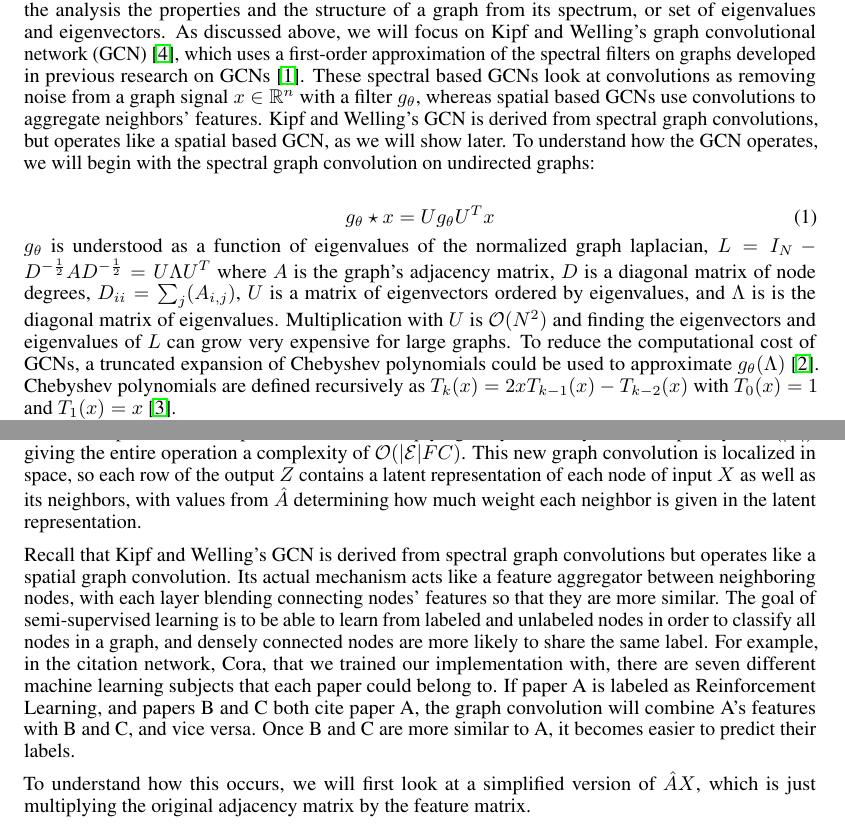
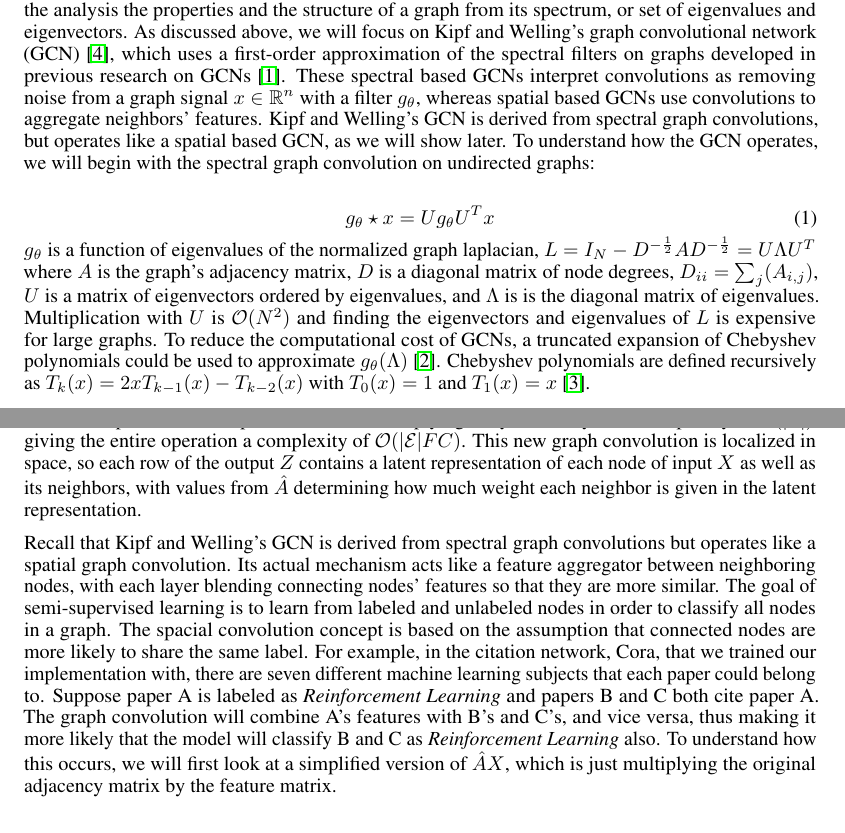
Before and after one commit to jaredraycoleman/cecs551-project, a LaTeX paper (final/main.tex, which reads final/gcn.tex): two parts of pages 3 and 4 of 9 before the commit and two parts of pages 3 and 4 of 8 after it, joined at a grey line, cut so that both start at the same text. Compiled offline with pdfLaTeX.

Commit message:
Minor updates

```diff
--- a/final/gcn.tex
+++ b/final/gcn.tex
@@ -1,12 +1,12 @@
 
 \section{Graph Convolutional Networks}
-Much of the research into deep learning with graphs is based on spectral graph theory, which is the analysis the properties and the structure of a graph from its spectrum, or set of eigenvalues and eigenvectors. As discussed above, we will focus on Kipf and Welling's graph convolutional network (GCN)~\cite{Kipf2016}, which uses a first-order approximation of the spectral filters on graphs developed in previous research on GCNs~\cite{Bruna2013}. These spectral based GCNs look at convolutions as removing noise from a graph signal $x \in \mathbb{R}^n$ with a filter $g_\theta$, whereas spatial based GCNs use convolutions to aggregate neighbors' features. Kipf and Welling's GCN is derived from spectral graph convolutions, but operates like a spatial based GCN, as we will show later. To understand how the GCN operates, we will begin with the spectral graph convolution on undirected graphs:
+Much of the research into deep learning with graphs is based on spectral graph theory, which is the analysis the properties and the structure of a graph from its spectrum, or set of eigenvalues and eigenvectors. As discussed above, we will focus on Kipf and Welling's graph convolutional network (GCN)~\cite{Kipf2016}, which uses a first-order approximation of the spectral filters on graphs developed in previous research on GCNs~\cite{Bruna2013}. These spectral based GCNs interpret convolutions as removing noise from a graph signal $x \in \mathbb{R}^n$ with a filter $g_\theta$, whereas spatial based GCNs use convolutions to aggregate neighbors' features. Kipf and Welling's GCN is derived from spectral graph convolutions, but operates like a spatial based GCN, as we will show later. To understand how the GCN operates, we will begin with the spectral graph convolution on undirected graphs:
 
 \begin{equation}
 \label{spectral_prop}
 g_\theta \star x = Ug_\theta U^Tx
 \end{equation}
-$g_\theta$ is understood as a function of eigenvalues of the normalized graph laplacian, $L = I_N - D^{-\frac{1}{2}}AD^{-\frac{1}{2}} = U\Lambda U^T$ where $A$ is the graph's adjacency matrix, $D$ is a diagonal matrix of node degrees, $D_{ii} = \sum_{j} (A_{i,j})$, $U$ is a matrix of eigenvectors ordered by eigenvalues, and $\Lambda$ is is the diagonal matrix of eigenvalues. Multiplication with $U$ is $\mathcal{O}(N^2) $ and finding the eigenvectors and eigenvalues of $L$ can grow very expensive for large graphs. To reduce
+$g_\theta$ is a function of eigenvalues of the normalized graph laplacian, $L = I_N - D^{-\frac{1}{2}}AD^{-\frac{1}{2}} = U\Lambda U^T$ where $A$ is the graph's adjacency matrix, $D$ is a diagonal matrix of node degrees, $D_{ii} = \sum_{j} (A_{i,j})$, $U$ is a matrix of eigenvectors ordered by eigenvalues, and $\Lambda$ is is the diagonal matrix of eigenvalues. Multiplication with $U$ is $\mathcal{O}(N^2) $ and finding the eigenvectors and eigenvalues of $L$ is expensive for large graphs. To reduce
  the computational cost of GCNs, a truncated expansion of Chebyshev polynomials could be used to approximate $g_\theta (\Lambda)$~\cite{Defferrard2016}.
 Chebyshev polynomials are defined recursively as $T_k(x) = 2xT_{k-1}(x) - T_{k-2}(x)$ with $T_0(x) = 1$ and $T_1(x) = x$~\cite{Hammond2011}.
 \begin{equation}
@@ -40,8 +40,7 @@ X^{(l+1)} = \sigma(\hat{A}X^{(l)}W^{(l)})
 \end{equation}
 $H^{(l)} \in \mathbb{R}^{N x C}$ is the input signal, where $N$ is the number of nodes and $C$ is the number of features per node. Note that $X^{(0)} = X$, which is the input feature matrix. $W^{(l)} \in \mathbb{R}^{C x F}$ is the filter parameter matrix for the current layer, where $F$ is the number of output feature maps. $\sigma(\cdot)$ is an activation function, and $H^{(l+1)} \in \mathbb{R}^{N x F}$ is the convolved signal matrix~\cite{Kipf2016}. The renormalized adjacency matrix $\hat{A}$ can be represented as a sparse matrix, so multiplying $\hat{A}$ by $H^{(l)}$ only has a complexity of $\mathcal{O}(|\mathcal{E}|)$, giving the entire operation a complexity of $\mathcal{O}(|\mathcal{E}|FC)$.  This new graph convolution is localized in space, so each row of the output $Z$ contains a latent representation of each node of input $X$ as well as its neighbors, with values from $\hat{A}$ determining how much weight each neighbor is given in the latent representation.
 
-Recall that Kipf and Welling's GCN is derived from spectral graph convolutions but operates like a spatial graph convolution. Its actual mechanism acts like a feature aggregator between neighboring nodes, with each layer blending connecting nodes' features so that they are more similar. The goal of semi-supervised learning is to be able to learn from labeled and unlabeled nodes in order to classify all nodes in a graph, and densely connected nodes are more likely to share the same label. For example, in the citation network, Cora, that we trained our implementation with, there are seven different machine learning subjects that each paper could belong to. If paper A is labeled as Reinforcement Learning, and papers B and C both cite paper A, the graph convolution will combine A's features with B and C, and vice versa. Once B and C are more similar to A, it becomes easier to predict their labels.
-
+Recall that Kipf and Welling's GCN is derived from spectral graph convolutions but operates like a spatial graph convolution. Its actual mechanism acts like a feature aggregator between neighboring nodes, with each layer blending connecting nodes' features so that they are more similar. The goal of semi-supervised learning is to learn from labeled and unlabeled nodes in order to classify all nodes in a graph. The spacial convolution concept is based on the assumption that connected nodes are more likely to share the same label. For example, in the citation network, Cora, that we trained our implementation with, there are seven different machine learning subjects that each paper could belong to. Suppose paper A is labeled as \textit{Reinforcement Learning} and papers B and C both cite paper A. The graph convolution will combine A's features with B's and C's, and vice versa, thus making it more likely that the model will classify B and C as \textit{Reinforcement Learning} also.
 To understand how this occurs, we will first look at a simplified version of $\hat{A}X$, which is just multiplying the original adjacency matrix by the feature matrix.
 
 
```
Also changed, not shown: final/introduction.tex (+1 -1 lines), final/main.tex (+0 -2 lines), final/gcn.tex (2 more changed lines).
